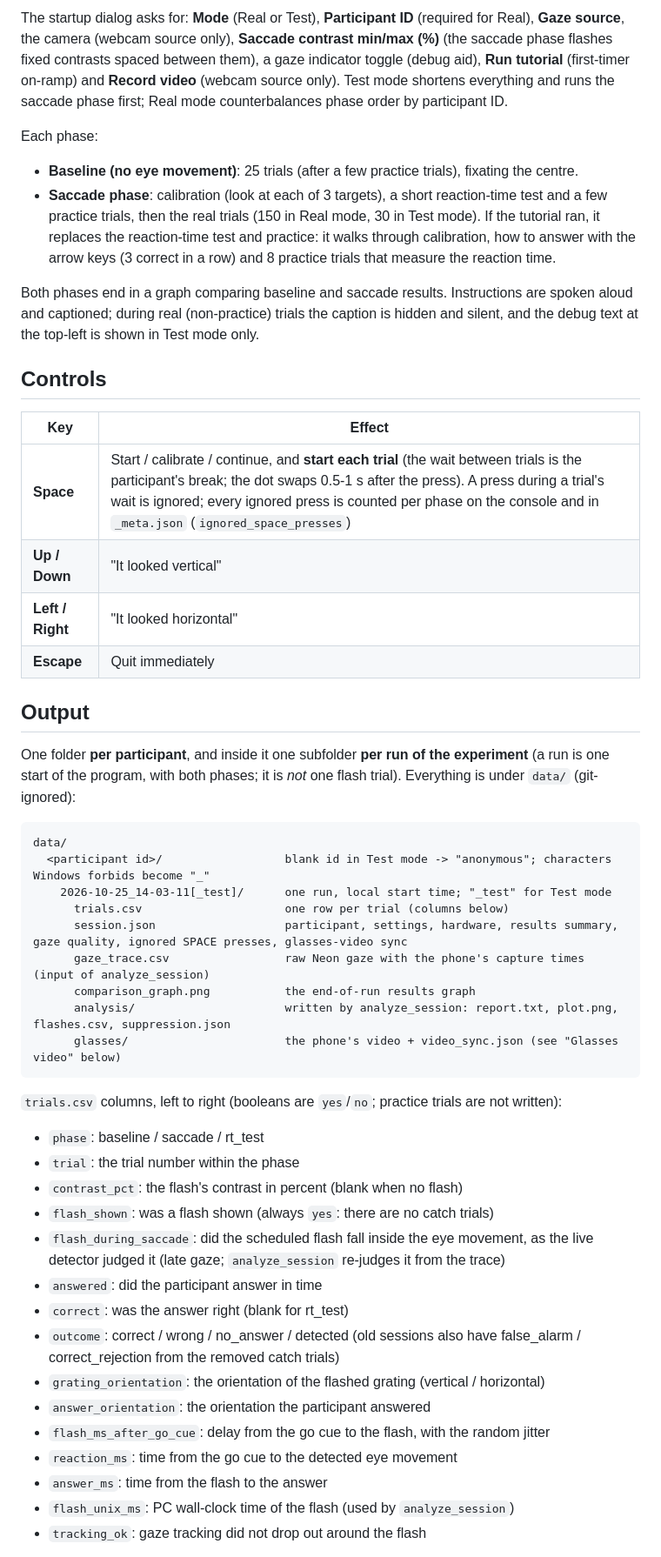
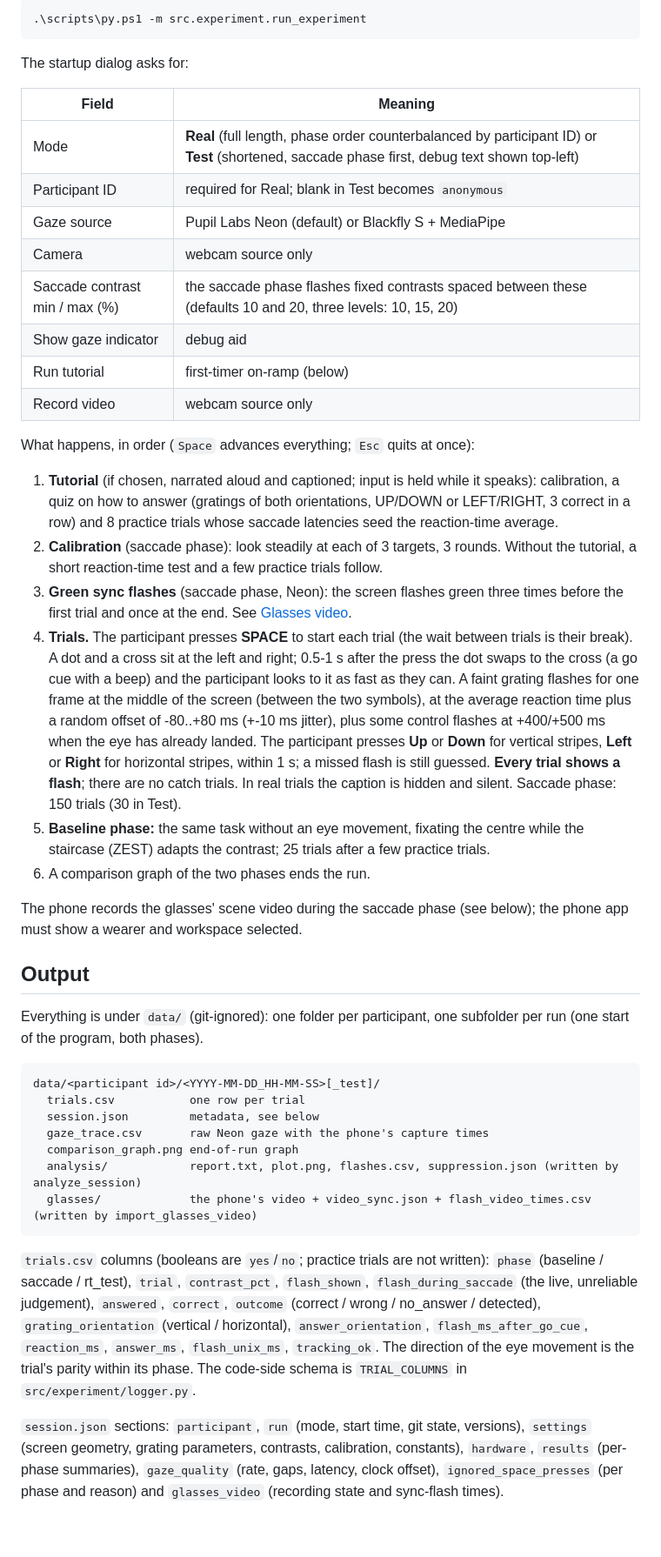
Before and after one commit to Tavor-P/saccades-test, a Markdown page: README.md, the part around one of its changes. Shown at 87% size. Drawn GitHub-style; blank space fills up the shorter version.

````diff
--- a/README.md
+++ b/README.md
@@ -34,60 +71,57 @@ dialog, a FLIR Blackfly S camera + MediaPipe iris tracking.
 
-The startup dialog asks for: **Mode** (Real or Test), **Participant ID** (required for Real), **Gaze source**, the camera
-(webcam source only), **Saccade contrast min/max (%)** (the saccade phase flashes fixed contrasts spaced between them),
-a gaze indicator toggle (debug aid), **Run tutorial** (first-timer on-ramp) and **Record video** (webcam source only).
-Test mode shortens everything and runs the saccade phase first; Real mode counterbalances phase order by participant ID.
+```
+.\scripts\py.ps1 -m src.experiment.run_experiment
+```
 
-Each phase:
-- **Baseline (no eye movement)**: 25 trials (after a few practice trials), fixating the centre.
-- **Saccade phase**: calibration (look at each of 3 targets), a short reaction-time test and a few practice trials, then
-  the real trials (150 in Real mode, 30 in Test mode). If the tutorial ran, it replaces the reaction-time test and practice:
-  it walks through calibration, how to answer with the arrow keys (3 correct in a row) and 8 practice trials that measure
-  the reaction time.
+The startup dialog asks for:
 
-Both phases end in a graph comparing baseline and saccade results. Instructions are spoken aloud and captioned; during real
-(non-practice) trials the caption is hidden and silent, and the debug text at the top-left is shown in Test mode only.
+| Field | Meaning |
+|---|---|
+| Mode | **Real** (full length, phase order counterbalanced by participant ID) or **Test** (shortened, saccade phase first, debug text shown top-left) |
+| Participant ID | required for Real; blank in Test becomes `anonymous` |
+| Gaze source | Pupil Labs Neon (default) or Blackfly S + MediaPipe |
+| Camera | webcam source only |
+| Saccade contrast min / max (%) | the saccade phase flashes fixed contrasts spaced between these (defaults 10 and 20, three levels: 10, 15, 20) |
+| Show gaze indicator | debug aid |
+| Run tutorial | first-timer on-ramp (below) |
+| Record video | webcam source only |
 
-## Controls
+What happens, in order (`Space` advances everything; `Esc` quits at once):
+1. **Tutorial** (if chosen, narrated aloud and captioned; input is held while it speaks): calibration, a quiz on how to answer (gratings of both orientations, UP/DOWN
+   or LEFT/RIGHT, 3 correct in a row) and 8 practice trials whose saccade latencies seed the reaction-time average.
+2. **Calibration** (saccade phase): look steadily at each of 3 targets, 3 rounds. Without the tutorial, a short reaction-time test and a few practice trials follow.
+3. **Green sync flashes** (saccade phase, Neon): the screen flashes green three times before the first trial and once at the end. See [Glasses video](#glasses-video).
+4. **Trials.** The participant presses **SPACE** to start each trial (the wait between trials is their break). A dot and a cross sit at the left and
+   right; 0.5-1 s after the press the dot swaps to the cross (a go cue with a beep) and the participant looks to it as fast as they can.
+   A faint grating flashes for one frame at the middle of the screen (between the two symbols), at the average reaction time plus a random offset of -80..+80 ms (+-10 ms jitter), plus
+   some control flashes at +400/+500 ms when the eye has already landed. The participant presses **Up** or **Down** for vertical stripes, **Left** or **Right** for horizontal stripes, within 1 s;
+   a missed flash is still guessed. **Every trial shows a flash**; there are no catch trials. In real trials the caption is hidden and silent.
+   Saccade phase: 150 trials (30 in Test).
+5. **Baseline phase:** the same task without an eye movement, fixating the centre while the staircase (ZEST) adapts the contrast; 25 trials after a few practice trials.
+6. A comparison graph of the two phases ends the run.
 
-| Key | Effect |
-|---|---|
-| **Space** | Start / calibrate / continue, and **start each trial** (the wait between trials is the participant's break; the dot swaps 0.5-1 s after the press). A press during a trial's wait is ignored; every ignored press is counted per phase on the console and in `_meta.json` (`ignored_space_presses`) |
-| **Up / Down** | "It looked vertical" |
-| **Left / Right** | "It looked horizontal" |
-| **Escape** | Quit immediately |
+The phone records the glasses' scene video during the saccade phase (see below); the phone app must show a wearer and workspace selected.
 
 ## Output
 
-One folder **per participant**, and inside it one subfolder **per run of the experiment** (a run is one start of the program, with both phases;
-it is *not* one flash trial). Everything is under `data/` (git-ignored):
+Everything is under `data/` (git-ignored): one folder per participant, one subfolder per run (one start of the program, both phases).
 
 ```
-data/
-  <participant id>/                  blank id in Test mode -> "anonymous"; characters Windows forbids become "_"
-    2026-10-25_14-03-11[_test]/      one run, local start time; "_test" for Test mode
-      trials.csv                     one row per trial (columns below)
-      session.json                   participant, settings, hardware, results summary, gaze quality, ignored SPACE presses, glasses-video sync
-      gaze_trace.csv                 raw Neon gaze with the phone's capture times (input of analyze_session)
-      comparison_graph.png           the end-of-run results graph
-      analysis/                      written by analyze_session: report.txt, plot.png, flashes.csv, suppression.json
-      glasses/                       the phone's video + video_sync.json (see "Glasses video" below)
+data/<participant id>/<YYYY-MM-DD_HH-MM-SS>[_test]/
+  trials.csv           one row per trial
+  session.json         metadata, see below
+  gaze_trace.csv       raw Neon gaze with the phone's capture times
+  comparison_graph.png end-of-run graph
+  analysis/            report.txt, plot.png, flashes.csv, suppression.json (written by analyze_session)
+  glasses/             the phone's video + video_sync.json + flash_video_times.csv (written by import_glasses_video)
 ```
 
-`trials.csv` columns, left to right (booleans are `yes`/`no`; practice trials are not written):
+`trials.csv` columns (booleans are `yes`/`no`; practice trials are not written): `phase` (baseline / saccade / rt_test), `trial`, `contrast_pct`,
+`flash_shown`, `flash_during_saccade` (the live, unreliable judgement), `answered`, `correct`, `outcome` (correct / wrong / no_answer / detected),
+`grating_orientation` (vertical / horizontal), `answer_orientation`, `flash_ms_after_go_cue`, `reaction_ms`, `answer_ms`, `flash_unix_ms`, `tracking_ok`. The direction of the eye movement is
+the trial's parity within its phase. The code-side schema is `TRIAL_COLUMNS` in `src/experiment/logger.py`.
 
-- `phase`: baseline / saccade / rt_test
-- `trial`: the trial number within the phase
-- `contrast_pct`: the flash's contrast in percent (blank when no flash)
-- `flash_shown`: was a flash shown (always `yes`: there are no catch trials)
-- `flash_during_saccade`: did the scheduled flash fall inside the eye movement, as the live detector judged it (late gaze; `analyze_session` re-judges it from the trace)
-- `answered`: did the participant answer in time
-- `correct`: was the answer right (blank for rt_test)
-- `outcome`: correct / wrong / no_answer / detected (old sessions also have false_alarm / correct_rejection from the removed catch trials)
-- `grating_orientation`: the orientation of the flashed grating (vertical / horizontal)
-- `answer_orientation`: the orientation the participant answered
-- `flash_ms_after_go_cue`: delay from the go cue to the flash, with the random jitter
-- `reaction_ms`: time from the go cue to the detected eye movement
-- `answer_ms`: time from the flash to the answer
-- `flash_unix_ms`: PC wall-clock time of the flash (used by `analyze_session`)
-- `tracking_ok`: gaze tracking did not drop out around the flash
+`session.json` sections: `participant`, `run` (mode, start time, git state, versions), `settings` (screen geometry, grating parameters, contrasts, calibration, constants),
+`hardware`, `results` (per-phase summaries), `gaze_quality` (rate, gaps, latency, clock offset), `ignored_space_presses` (per phase and reason) and
+`glasses_video` (recording state and sync-flash times).
 
````
Also changed, not shown: other parts of README.md (+123 -75 lines).
